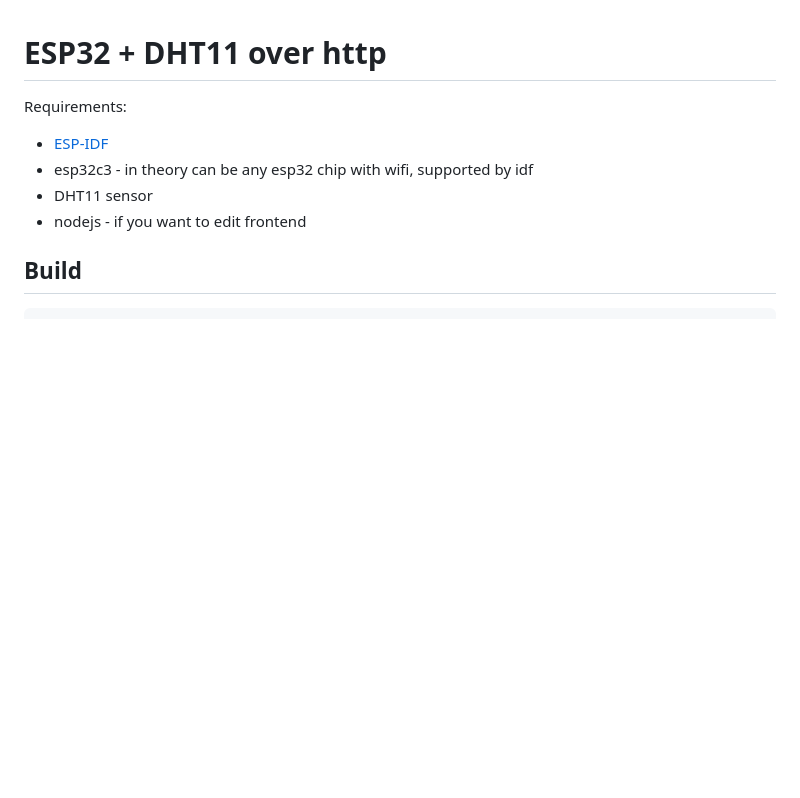
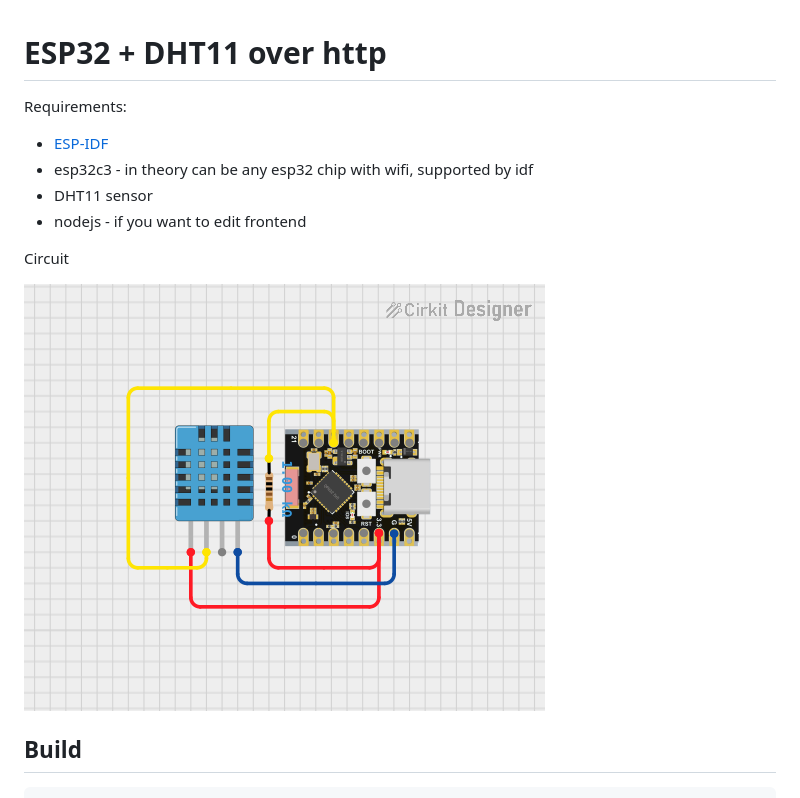
Before and after one commit to Apache02/esp32c3-dht11-web-server, a Markdown page: README.md, the part around the change. Rendered like a GitHub page; pictures changed too: docs/esp32c3-dht11.png (added); blank space fills up the shorter version.

Commit message:
docs: added circuit image

````diff
--- a/README.md
+++ b/README.md
@@ -5,6 +5,11 @@ Requirements:
 * esp32c3 - in theory can be any esp32 chip with wifi, supported by idf
 * DHT11 sensor
 * nodejs - if you want to edit frontend
+
+Circuit
+
+![Wire connection](docs/esp32c3-dht11.png "Circuit")
+
 
 ## Build
 ```shell
````
